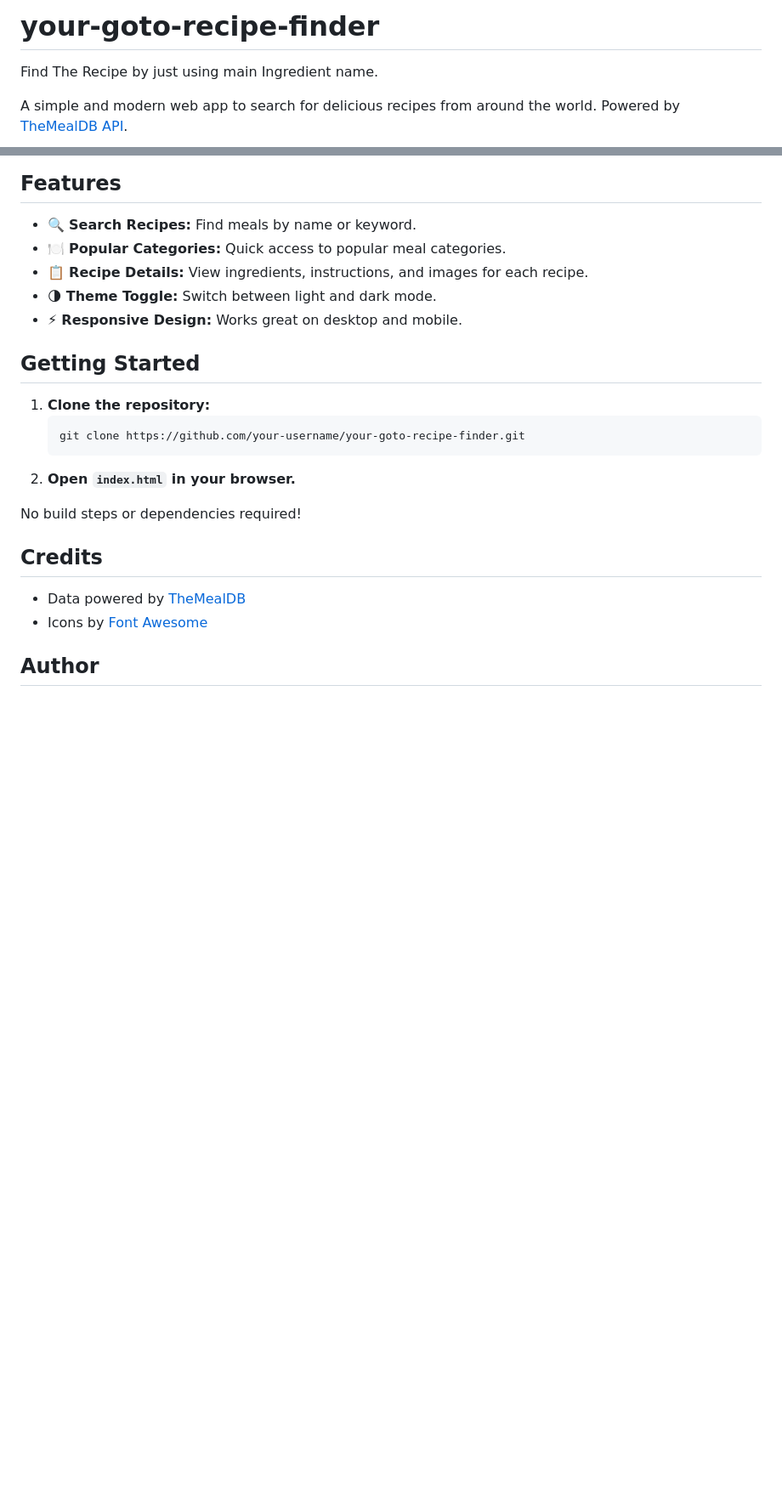
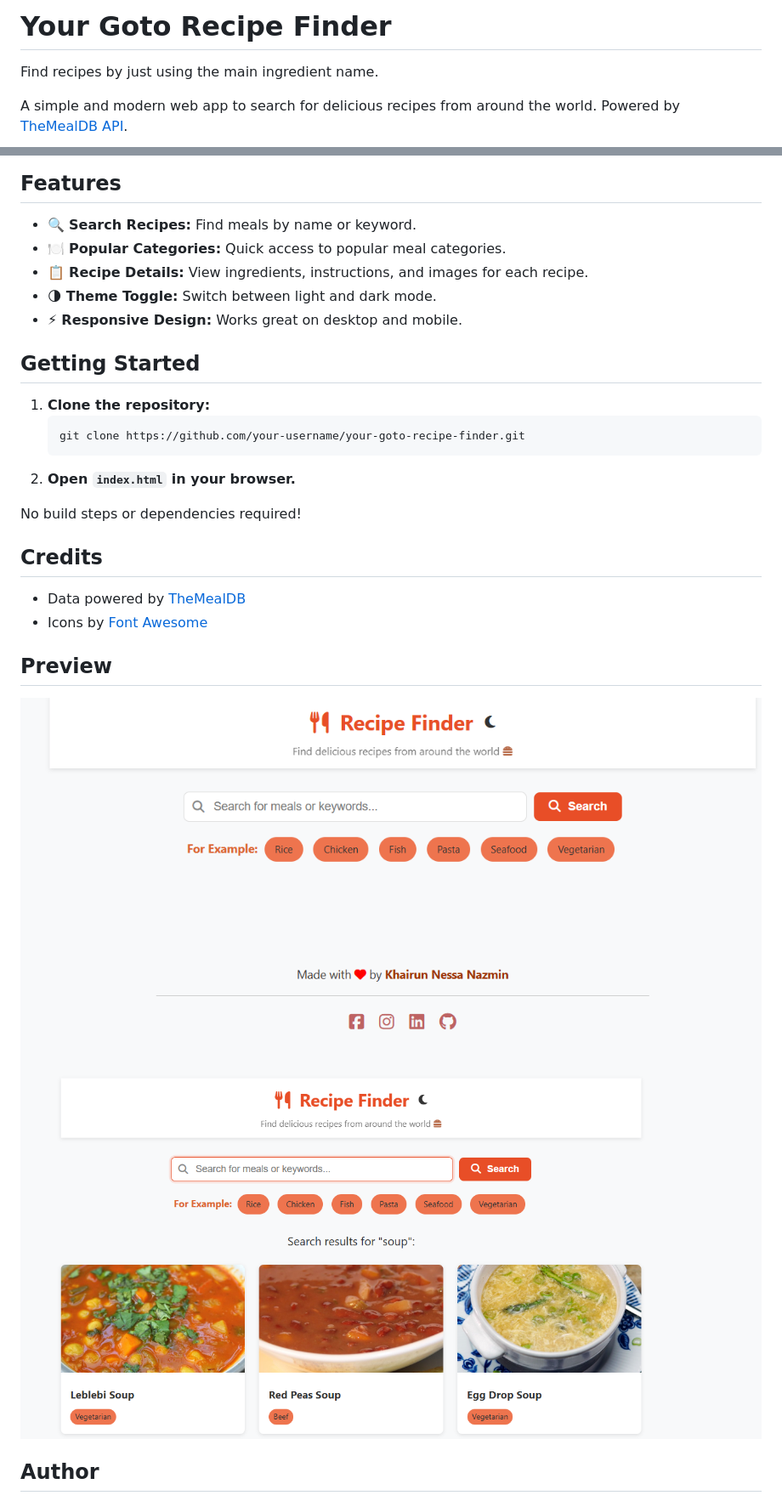
Before and after one commit to Itsrimu/your-goto-recipe-finder, a Markdown page: README.md, 2 parts joined by grey strips. Shown: that part at 85% size. Drawn GitHub-style; pictures changed too: image-1.png (added), image.png (added); blank space fills up the shorter version.

```diff
--- a/README.md
+++ b/README.md
@@ -1,6 +1,6 @@
-# your-goto-recipe-finder
-Find The Recipe by just using main Ingredient name.
+# Your Goto Recipe Finder
 
+Find recipes by just using the main ingredient name.
 
 A simple and modern web app to search for delicious recipes from around the world. Powered by [TheMealDB API](https://www.themealdb.com/api.php).
 
@@ -22,12 +22,14 @@ A simple and modern web app to search for delicious recipes from around the worl
 
 No build steps or dependencies required!
 
-
-
 ## Credits
 
 - Data powered by [TheMealDB](https://www.themealdb.com/api.php)
 - Icons by [Font Awesome](https://fontawesome.com/)
 
+## Preview
+![Recipe Finder Home Screenshot](image-1.png)
+![Recipe Details Screenshot](image.png)
+
 ## Author
 
```
Also changed, not shown: other parts of README.md (+1 -1 lines), 2 other files.
